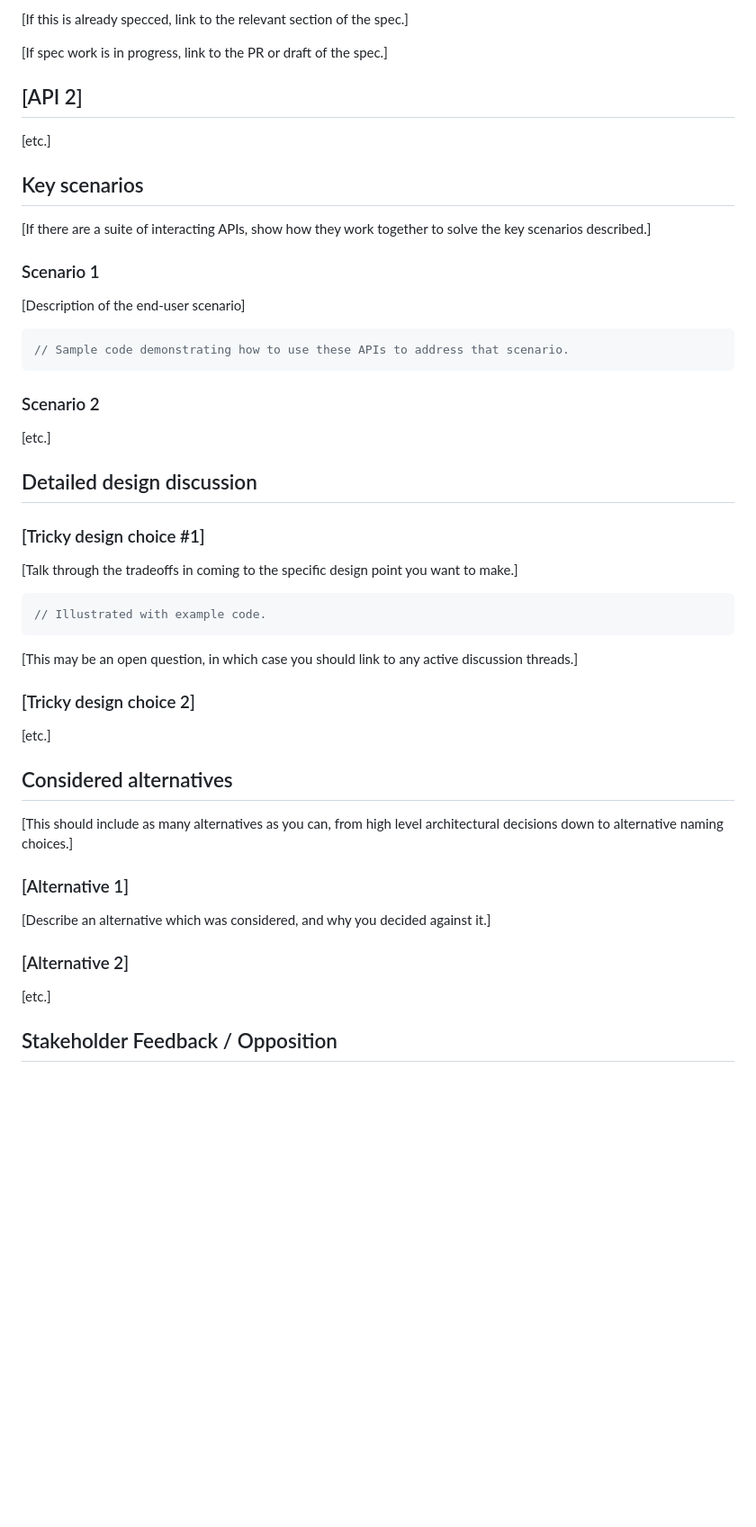
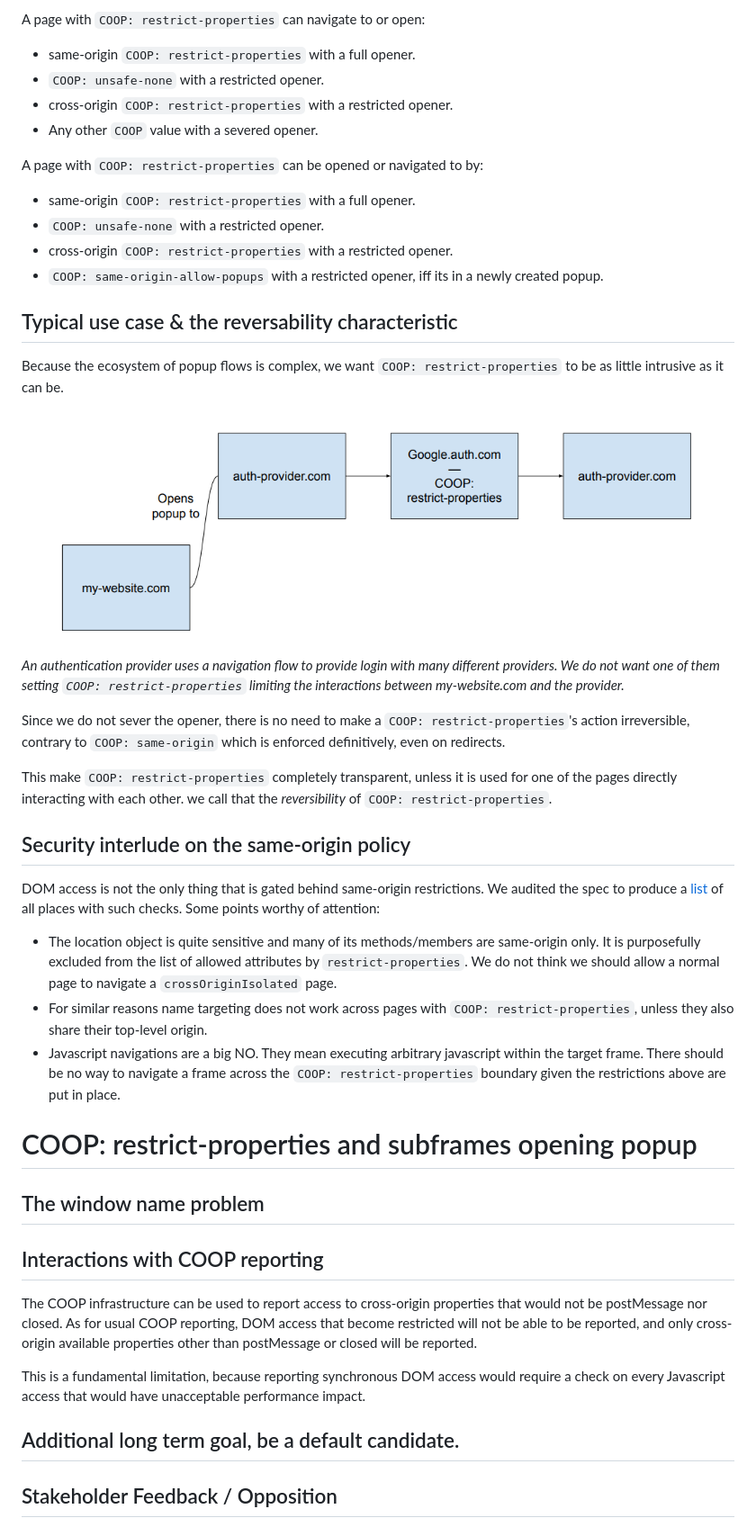
Before and after one commit to hemeryar/coi-with-popups, a Markdown page: README.md, the part around the change printed below. Shown: that part at 90% size. Drawn GitHub-style; pictures changed too: resources/auth_provider_flow.png (added); blank space fills up the shorter version.

````diff
--- a/README.md
+++ b/README.md
@@ -56,58 +46,49 @@ If there is no suitable external documentation, you might like to provide supple
 
-[If this is already specced, link to the relevant section of the spec.]
+A page with `COOP: restrict-properties` can navigate to or open:
+* same-origin `COOP: restrict-properties` with a full opener.
+* `COOP: unsafe-none` with a restricted opener.
+* cross-origin `COOP: restrict-properties` with a restricted opener.
+* Any other `COOP` value with a severed opener.
 
-[If spec work is in progress, link to the PR or draft of the spec.]
+A page with `COOP: restrict-properties` can be opened or navigated to by:
+* same-origin `COOP: restrict-properties` with a full opener.
+* `COOP: unsafe-none` with a restricted opener.
+* cross-origin `COOP: restrict-properties` with a restricted opener.
+* `COOP: same-origin-allow-popups` with a restricted opener, iff its in a newly created popup.
 
-## [API 2]
+## Typical use case & the reversability characteristic
+Because the ecosystem of popup flows is complex, we want `COOP: restrict-properties` to be as little intrusive as it can be.
 
-[etc.]
+</br>
 
-## Key scenarios
+![image](resources/auth_provider_flow.png)
+_An authentication provider uses a navigation flow to provide login with many different providers. We do not want one of them setting `COOP: restrict-properties` limiting the interactions between my-website.com and the provider._
 
-[If there are a suite of interacting APIs, show how they work together to solve the key scenarios described.]
+</br>
 
-### Scenario 1
+Since we do not sever the opener, there is no need to make a `COOP: restrict-properties`'s action irreversible, contrary to `COOP: same-origin` which is enforced definitively, even on redirects.
 
-[Description of the end-user scenario]
+This make `COOP: restrict-properties` completely transparent, unless it is used for one of the pages directly interacting with each other. we call that the _reversibility_ of `COOP: restrict-properties`.
 
-```js
-// Sample code demonstrating how to use these APIs to address that scenario.
-```
+## Security interlude on the same-origin policy
+DOM access is not the only thing that is gated behind same-origin restrictions. We audited the spec to produce a [list](https://docs.google.com/spreadsheets/d/1e6LakHSKTD22XEYfULUJqUZEdLnzynMaZCefUe1zlRc/) of all places with such checks. Some points worthy of attention:
 
-### Scenario 2
+* The location object is quite sensitive and many of its methods/members are same-origin only. It is purposefully excluded from the list of allowed attributes by `restrict-properties`. We do not think we should allow a normal page to navigate a `crossOriginIsolated` page.
+* For similar reasons name targeting does not work across pages with `COOP: restrict-properties`, unless they also share their top-level origin.
+* Javascript navigations are a big NO. They mean executing arbitrary javascript within the target frame. There should be no way to navigate a frame across the `COOP: restrict-properties` boundary given the restrictions above are put in place.
 
-[etc.]
+# COOP: restrict-properties and subframes opening popup
 
-## Detailed design discussion
+## The window name problem
 
-### [Tricky design choice #1]
 
-[Talk through the tradeoffs in coming to the specific design point you want to make.]
+## Interactions with COOP reporting
+The COOP infrastructure can be used to report access to cross-origin properties that would not be postMessage nor closed. As for usual COOP reporting, DOM access that become restricted will not be able to be reported, and only cross-origin available properties other than postMessage or closed will be reported.
 
-```js
-// Illustrated with example code.
-```
+This is a fundamental limitation, because reporting synchronous DOM access would require a check on every Javascript access that would have unacceptable performance impact.
 
-[This may be an open question,
-in which case you should link to any active discussion threads.]
+## Additional long term goal, be a default candidate.
 
-### [Tricky design choice 2]
-
-[etc.]
-
-## Considered alternatives
-
-[This should include as many alternatives as you can,
-from high level architectural decisions down to alternative naming choices.]
-
-### [Alternative 1]
-
-[Describe an alternative which was considered,
-and why you decided against it.]
-
-### [Alternative 2]
-
-[etc.]
 
 ## Stakeholder Feedback / Opposition
 
````
Also changed, not shown: other parts of README.md (+21 -31 lines), resources/coop_basic_issue.png (added).
